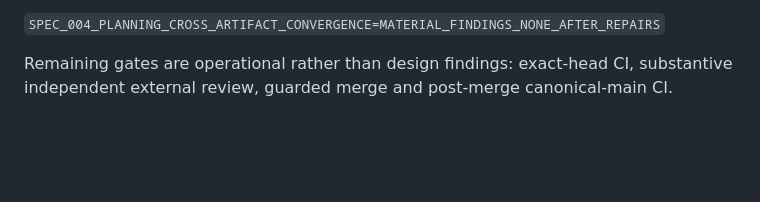
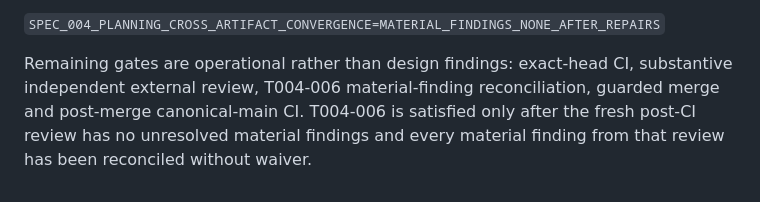
Before and after one commit to TheHalfMoon/Golam, a Markdown page: specs/004-harness-local-intelligence/analysis.md, the part around the change. GitHub-like rendering; blank space fills up the shorter version.

Commit message:
docs(spec004): reconcile analysis review finding

```diff
--- a/specs/004-harness-local-intelligence/analysis.md
+++ b/specs/004-harness-local-intelligence/analysis.md
@@ -193,4 +193,4 @@ After A004-001, A004-011 and A004-012 repairs:
 
 `SPEC_004_PLANNING_CROSS_ARTIFACT_CONVERGENCE=MATERIAL_FINDINGS_NONE_AFTER_REPAIRS`
 
-Remaining gates are operational rather than design findings: exact-head CI, substantive independent external review, guarded merge and post-merge canonical-main CI.
+Remaining gates are operational rather than design findings: exact-head CI, substantive independent external review, T004-006 material-finding reconciliation, guarded merge and post-merge canonical-main CI. T004-006 is satisfied only after the fresh post-CI review has no unresolved material findings and every material finding from that review has been reconciled without waiver.
```
